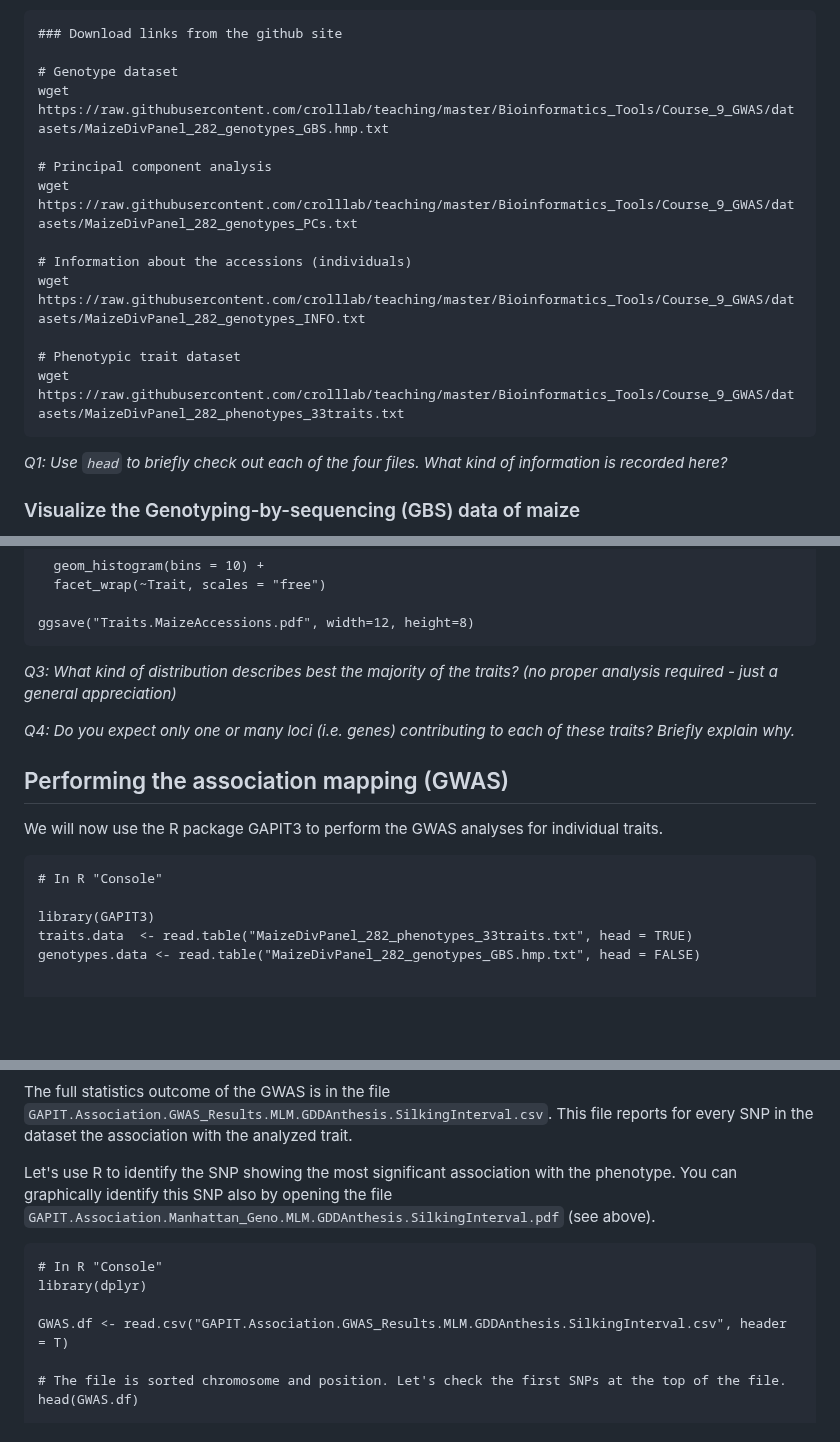
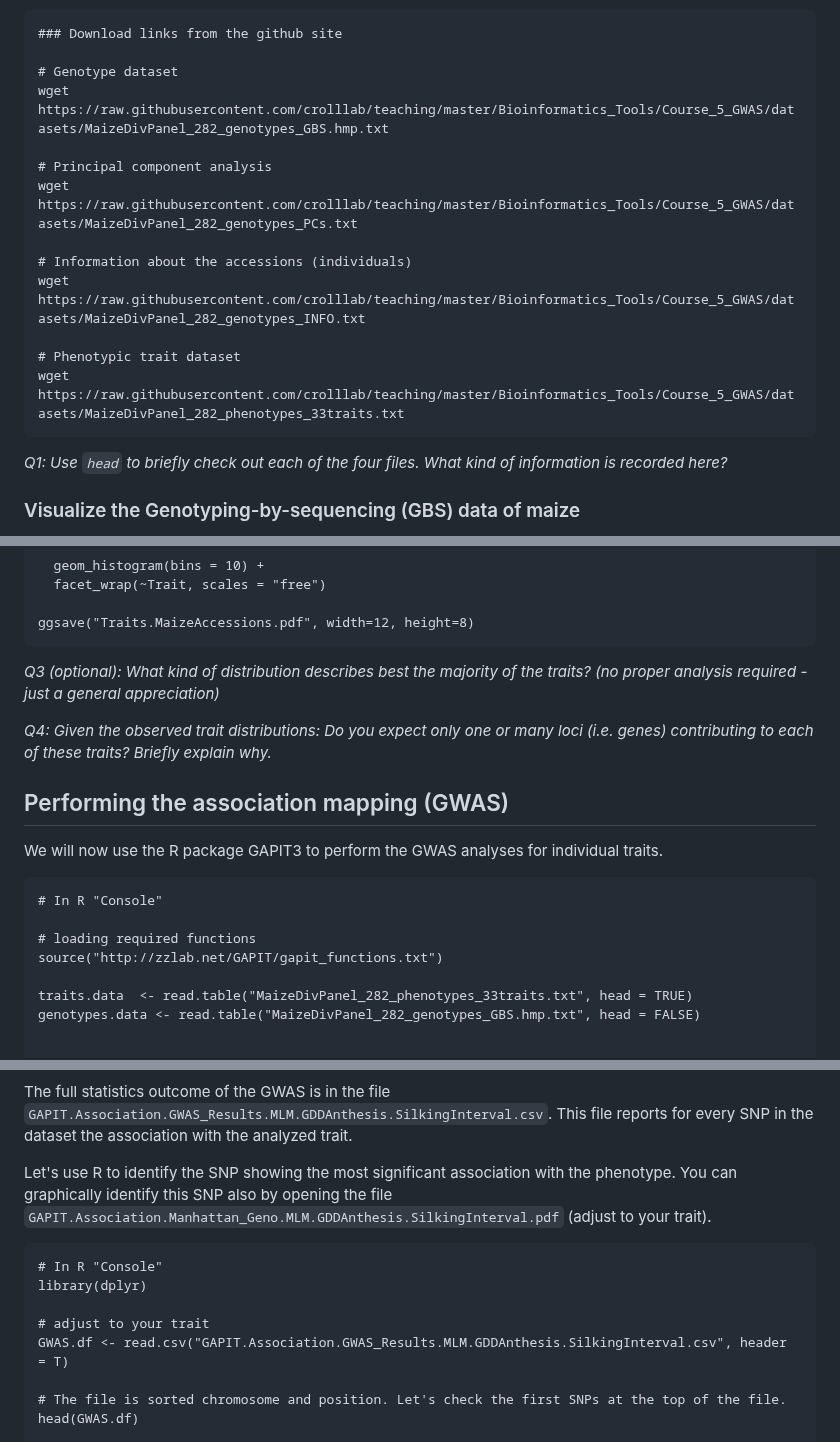
Before and after one commit to crolllab/teaching, a Markdown page: Bioinformatics_Tools/Course_5_GWAS/README.md, 3 parts joined by grey strips. Rendered like a GitHub page; blank space fills up the shorter version.

Commit message:
fixed broken package installation

````diff
--- a/Bioinformatics_Tools/Course_5_GWAS/README.md
+++ b/Bioinformatics_Tools/Course_5_GWAS/README.md
@@ -48,16 +48,16 @@ This ensure that we all start the analyses in the same place (our home folder).
 ### Download links from the github site
 
 # Genotype dataset
-wget https://raw.githubusercontent.com/crolllab/teaching/master/Bioinformatics_Tools/Course_9_GWAS/datasets/MaizeDivPanel_282_genotypes_GBS.hmp.txt
+wget https://raw.githubusercontent.com/crolllab/teaching/master/Bioinformatics_Tools/Course_5_GWAS/datasets/MaizeDivPanel_282_genotypes_GBS.hmp.txt
 
 # Principal component analysis
-wget https://raw.githubusercontent.com/crolllab/teaching/master/Bioinformatics_Tools/Course_9_GWAS/datasets/MaizeDivPanel_282_genotypes_PCs.txt
+wget https://raw.githubusercontent.com/crolllab/teaching/master/Bioinformatics_Tools/Course_5_GWAS/datasets/MaizeDivPanel_282_genotypes_PCs.txt
 
 # Information about the accessions (individuals)
-wget https://raw.githubusercontent.com/crolllab/teaching/master/Bioinformatics_Tools/Course_9_GWAS/datasets/MaizeDivPanel_282_genotypes_INFO.txt
+wget https://raw.githubusercontent.com/crolllab/teaching/master/Bioinformatics_Tools/Course_5_GWAS/datasets/MaizeDivPanel_282_genotypes_INFO.txt
 
 # Phenotypic trait dataset
-wget https://raw.githubusercontent.com/crolllab/teaching/master/Bioinformatics_Tools/Course_9_GWAS/datasets/MaizeDivPanel_282_phenotypes_33traits.txt
+wget https://raw.githubusercontent.com/crolllab/teaching/master/Bioinformatics_Tools/Course_5_GWAS/datasets/MaizeDivPanel_282_phenotypes_33traits.txt
 ```
 
 _Q1: Use `head` to briefly check out each of the four files. What kind of information is recorded here?_
@@ -123,9 +123,9 @@ ggplot(joint.m.df, aes(x = Trait_value)) +
 ggsave("Traits.MaizeAccessions.pdf", width=12, height=8)
 ```
 
-_Q3: What kind of distribution describes best the majority of the traits? (no proper analysis required - just a general appreciation)_
+_Q3 (optional): What kind of distribution describes best the majority of the traits? (no proper analysis required - just a general appreciation)_
 
-_Q4: Do you expect only one or many loci (i.e. genes) contributing to each of these traits? Briefly explain why._
+_Q4: Given the observed trait distributions: Do you expect only one or many loci (i.e. genes) contributing to each of these traits? Briefly explain why._
 
 
 ## Performing the association mapping (GWAS)
@@ -135,7 +135,9 @@ We will now use the R package GAPIT3 to perform the GWAS analyses for individual
 ```
 # In R "Console"
 
-library(GAPIT3)
+# loading required functions
+source("http://zzlab.net/GAPIT/gapit_functions.txt")
+
 traits.data  <- read.table("MaizeDivPanel_282_phenotypes_33traits.txt", head = TRUE)
 genotypes.data <- read.table("MaizeDivPanel_282_genotypes_GBS.hmp.txt", head = FALSE)
 
@@ -198,12 +200,13 @@ _Q5: Try to find out what each file represents and very briefly describe what yo
 
 The full statistics outcome of the GWAS is in the file `GAPIT.Association.GWAS_Results.MLM.GDDAnthesis.SilkingInterval.csv`. This file reports for every SNP in the dataset the association with the analyzed trait.
 
-Let's use R to identify the SNP showing the most significant association with the phenotype. You can graphically identify this SNP also by opening the file `GAPIT.Association.Manhattan_Geno.MLM.GDDAnthesis.SilkingInterval.pdf` (see above).
+Let's use R to identify the SNP showing the most significant association with the phenotype. You can graphically identify this SNP also by opening the file `GAPIT.Association.Manhattan_Geno.MLM.GDDAnthesis.SilkingInterval.pdf` (adjust to your trait).
 
 ```
 # In R "Console"
 library(dplyr)
 
+# adjust to your trait
 GWAS.df <- read.csv("GAPIT.Association.GWAS_Results.MLM.GDDAnthesis.SilkingInterval.csv", header = T)
 
 # The file is sorted chromosome and position. Let's check the first SNPs at the top of the file.
````
